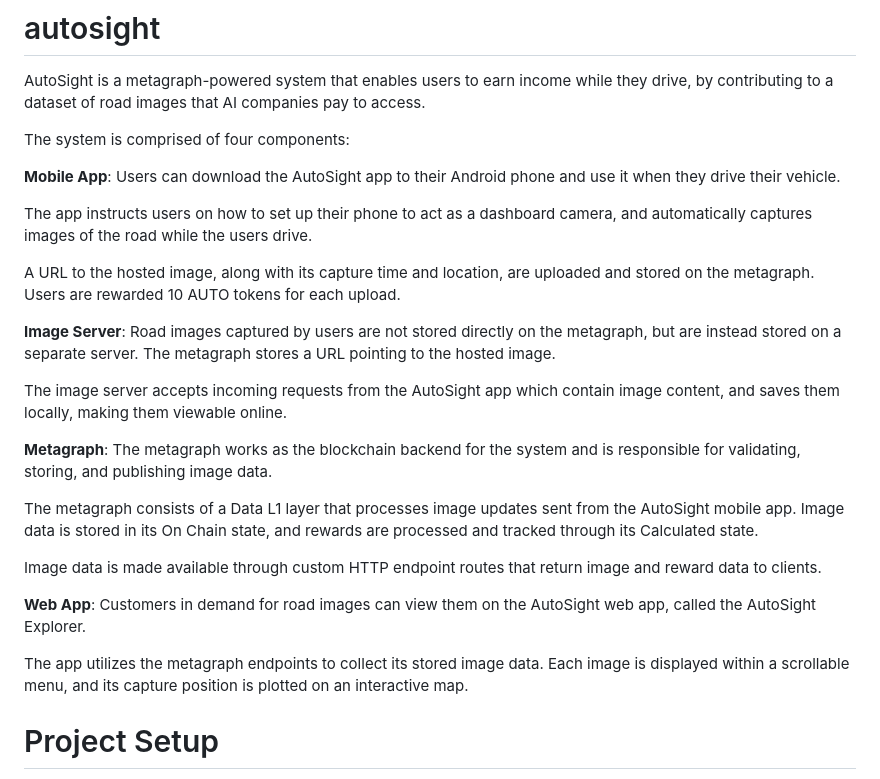
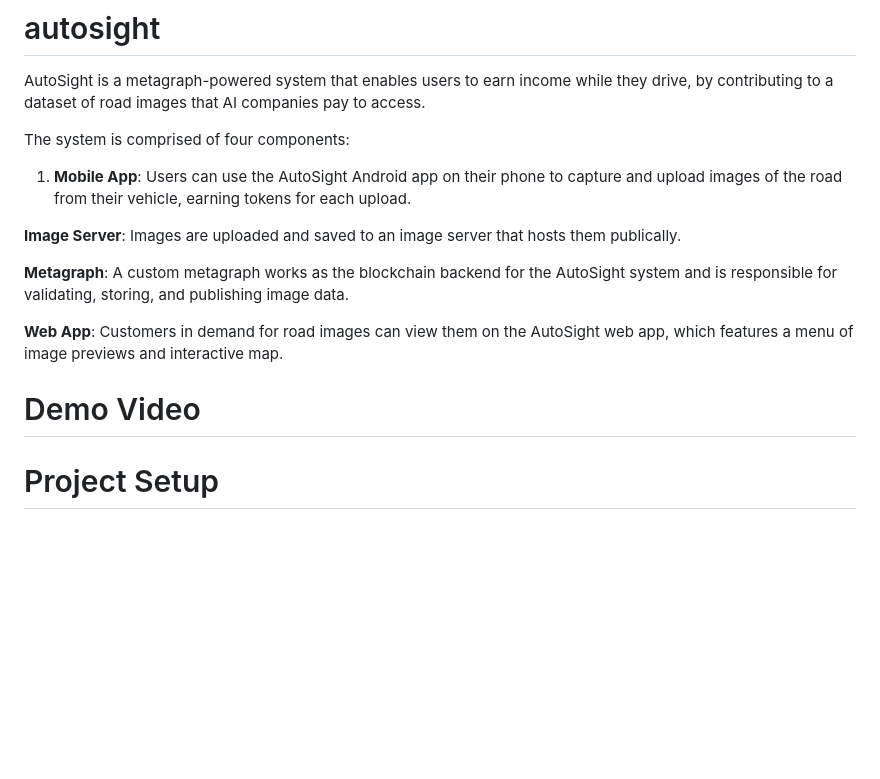
Before and after one commit to rhammell/autosight, a Markdown page: README.md, the part around the change. Rendered like a GitHub page; blank space fills up the shorter version.

```diff
--- a/README.md
+++ b/README.md
@@ -3,25 +3,15 @@ AutoSight is a metagraph-powered system that enables users to earn income while
 
 The system is comprised of four components:
 
-**Mobile App**: Users can download the AutoSight app to their Android phone and use it when they drive their vehicle.
+1. **Mobile App**: Users can use the AutoSight Android app on their phone to capture and upload images of the road from their vehicle, earning tokens for each upload.
 
-The app instructs users on how to set up their phone to act as a dashboard camera, and automatically captures images of the road while the users drive.
+**Image Server**: Images are uploaded and saved to an image server that hosts them publically.
 
-A URL to the hosted image, along with its capture time and location, are uploaded and stored on the metagraph. Users are rewarded 10 AUTO tokens for each upload.
+**Metagraph**: A custom metagraph works as the blockchain backend for the AutoSight system and is responsible for validating, storing, and publishing image data.
 
-**Image Server**: Road images captured by users are not stored directly on the metagraph, but are instead stored on a separate server. The metagraph stores a URL pointing to the hosted image.
+**Web App**: Customers in demand for road images can view them on the AutoSight web app, which features a menu of image previews and interactive map.
 
-The image server accepts incoming requests from the AutoSight app which contain image content, and saves them locally, making them viewable online.
-
-**Metagraph**: The metagraph works as the blockchain backend for the system and is responsible for validating, storing, and publishing image data.
-
-The metagraph consists of a Data L1 layer that processes image updates sent from the AutoSight mobile app. Image data is stored in its On Chain state, and rewards are processed and tracked through its Calculated state.
-
-Image data is made available through custom HTTP endpoint routes that return image and reward data to clients.
-
-**Web App**: Customers in demand for road images can view them on the AutoSight web app, called the AutoSight Explorer.
-
-The app utilizes the metagraph endpoints to collect its stored image data. Each image is displayed within a scrollable menu, and its capture position is plotted on an interactive map.
+# Demo Video
 
 # Project Setup
 Follow the instructions below to set up and configure each of the AutoSight components.
```
